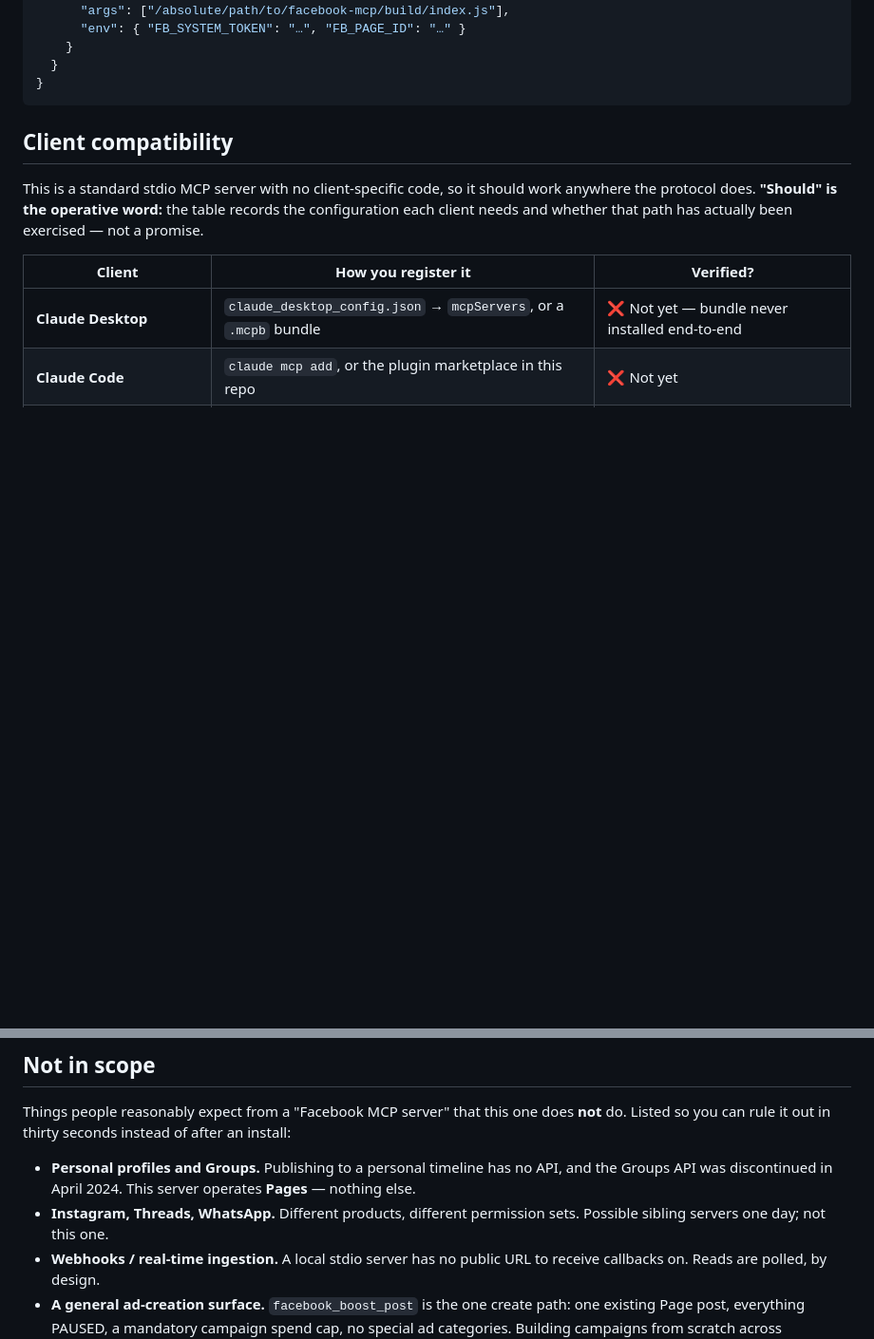
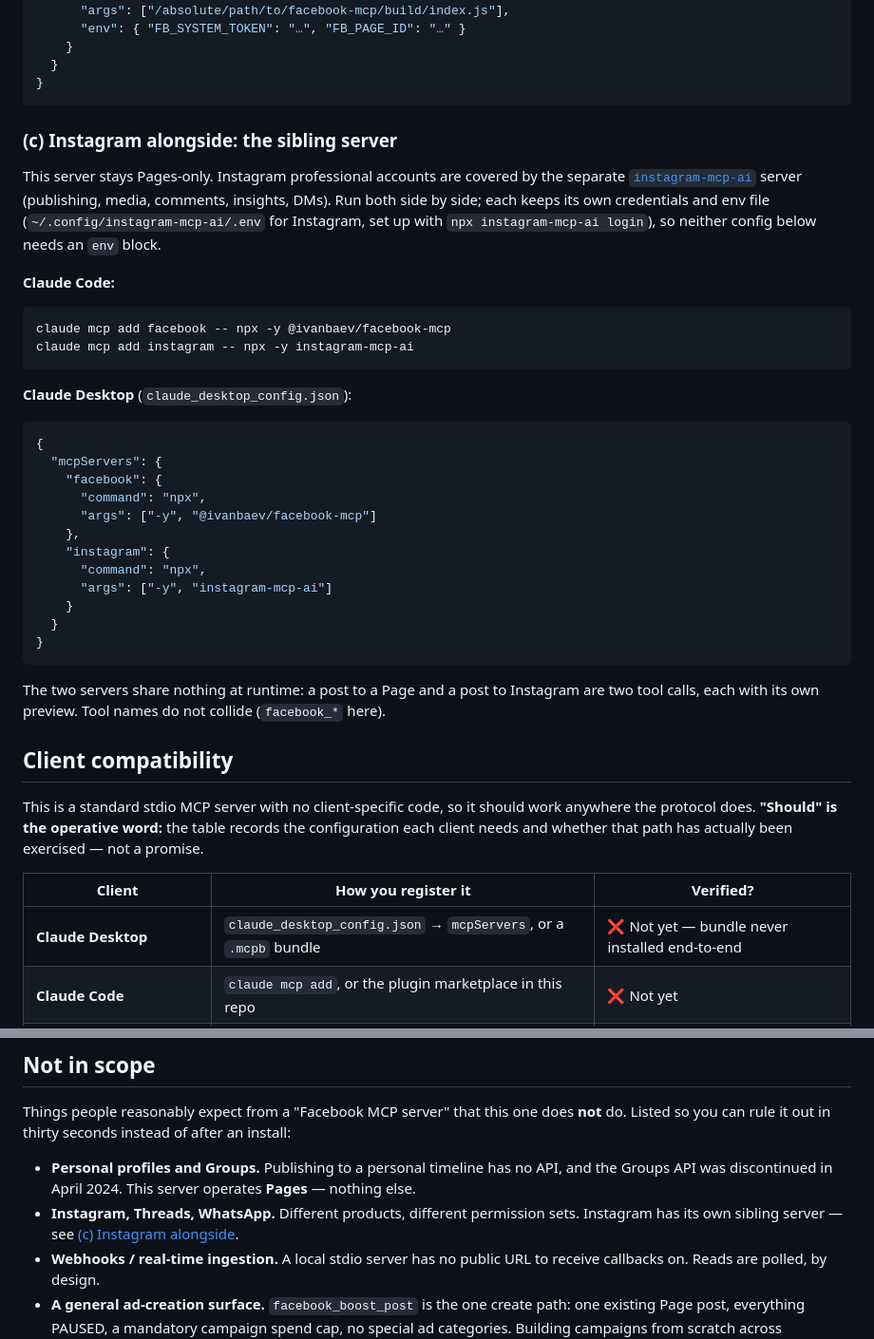
Before and after one commit to IvanBBaev/facebook-mcp, a Markdown page: README.md, 2 parts joined by grey strips. Shown at 95% size. GitHub-like rendering; blank space fills up the shorter version.

Commit message:
docs: run the Instagram sibling server alongside; record decisions D2 and D3

````diff
--- a/README.md
+++ b/README.md
@@ -205,6 +205,43 @@ overrides the file:
   }
 }
 ```
+
+### (c) Instagram alongside: the sibling server
+
+This server stays Pages-only. Instagram professional accounts are covered by the
+separate [`instagram-mcp-ai`](https://github.com/IvanBBaev/instagram-mcp)
+server (publishing, media, comments, insights, DMs). Run both side by side;
+each keeps its own credentials and env file
+(`~/.config/instagram-mcp-ai/.env` for Instagram, set up with
+`npx instagram-mcp-ai login`), so neither config below needs an `env` block.
+
+**Claude Code:**
+
+```bash
+claude mcp add facebook -- npx -y @ivanbaev/facebook-mcp
+claude mcp add instagram -- npx -y instagram-mcp-ai
+```
+
+**Claude Desktop** (`claude_desktop_config.json`):
+
+```json
+{
+  "mcpServers": {
+    "facebook": {
+      "command": "npx",
+      "args": ["-y", "@ivanbaev/facebook-mcp"]
+    },
+    "instagram": {
+      "command": "npx",
+      "args": ["-y", "instagram-mcp-ai"]
+    }
+  }
+}
+```
+
+The two servers share nothing at runtime: a post to a Page and a post to
+Instagram are two tool calls, each with its own preview. Tool names do not
+collide (`facebook_*` here).
 
 ## Client compatibility
 
@@ -629,7 +666,8 @@ install:
   API, and the Groups API was discontinued in April 2024. This server operates
   **Pages** — nothing else.
 - **Instagram, Threads, WhatsApp.** Different products, different permission
-  sets. Possible sibling servers one day; not this one.
+  sets. Instagram has its own sibling server — see
+  [(c) Instagram alongside](#c-instagram-alongside-the-sibling-server).
 - **Webhooks / real-time ingestion.** A local stdio server has no public URL to
   receive callbacks on. Reads are polled, by design.
 - **A general ad-creation surface.** `facebook_boost_post` is the one create
````
Also changed, not shown: 2 other files.
